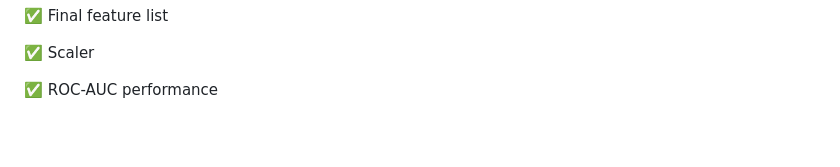
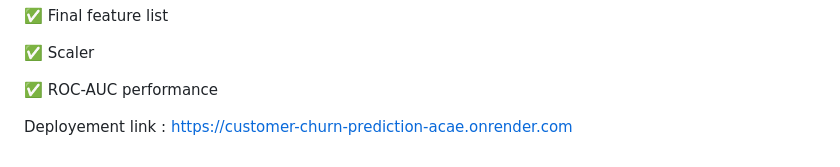
Before and after one commit to Navitha-Gajam/Customer_churn_Prediction, a Markdown page: README.md, the part around the change. GitHub-like rendering; blank space fills up the shorter version.

Commit message:
Add deployment link to README
Added deployment link for the customer churn prediction project.

```diff
--- a/README.md
+++ b/README.md
@@ -232,3 +232,6 @@ Random Forest → GridSearchCV
 ✅ Scaler
 
 ✅ ROC-AUC performance
+
+
+Deployement link : https://customer-churn-prediction-acae.onrender.com
```
